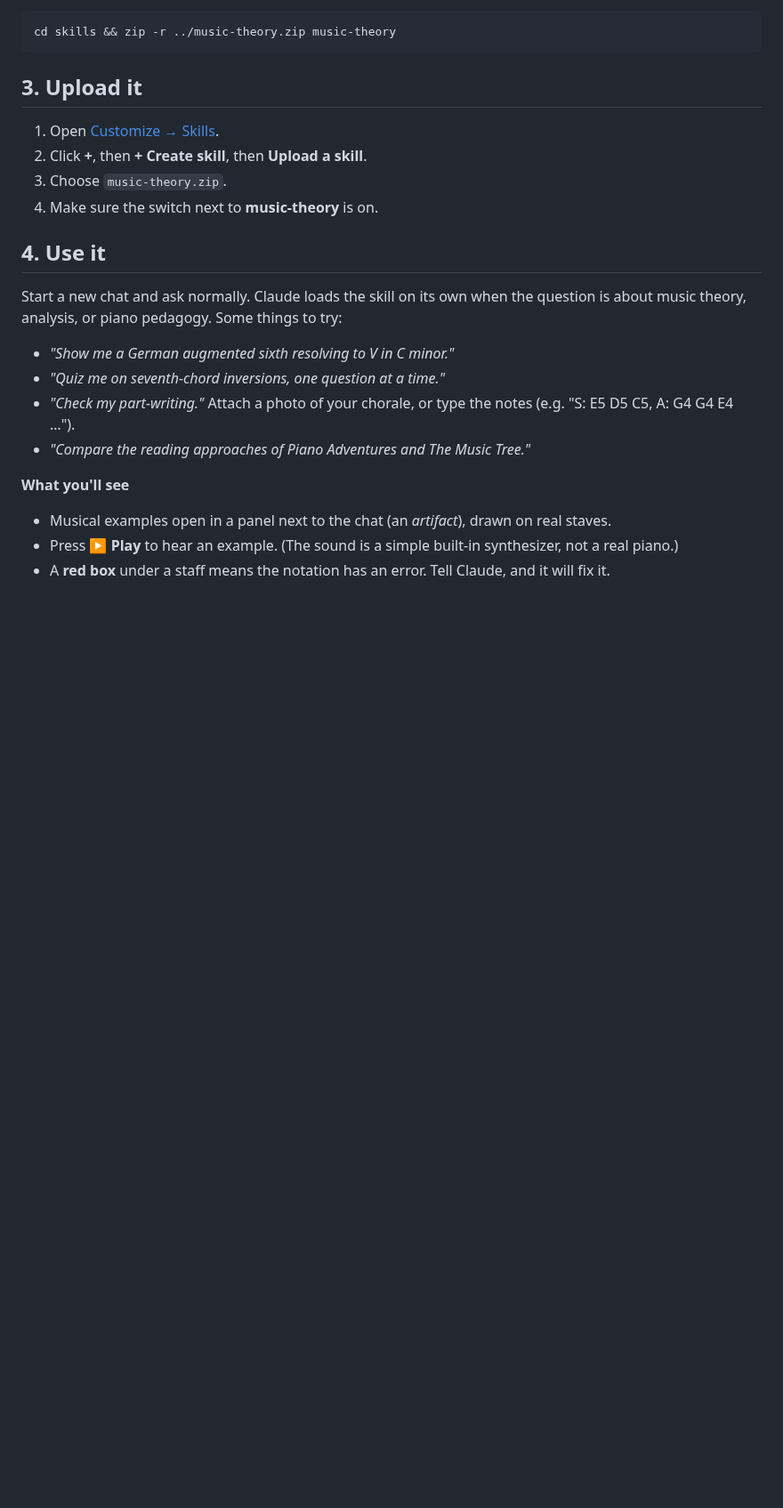
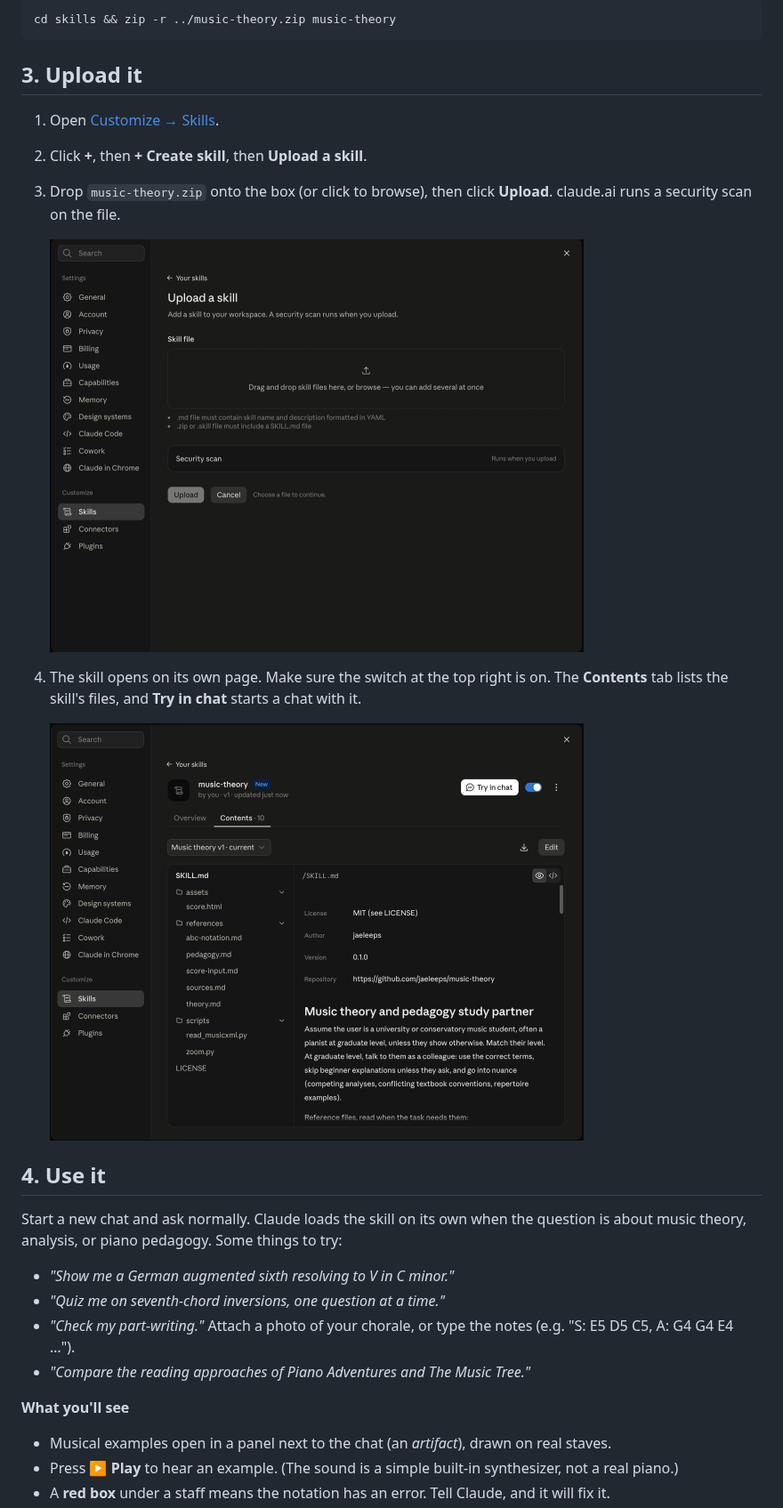
Before and after one commit to jaeleeps/music-theory, a Markdown page: docs/claude-ai.md, the part around the change. Shown at 89% size. Rendered like a GitHub page; pictures changed too: docs/images/claude-ai-installed.png (added), docs/images/claude-ai-upload.png (added); folded sections open; blank space fills up the shorter version.

```diff
--- a/docs/claude-ai.md
+++ b/docs/claude-ai.md
@@ -27,8 +27,13 @@ cd skills && zip -r ../music-theory.zip music-theory
 
 1. Open [Customize → Skills](https://claude.ai/customize/skills).
 2. Click **+**, then **+ Create skill**, then **Upload a skill**.
-3. Choose `music-theory.zip`.
-4. Make sure the switch next to **music-theory** is on.
+3. Drop `music-theory.zip` onto the box (or click to browse), then click **Upload**. claude.ai runs a security scan on the file.
+
+   <img src="images/claude-ai-upload.png" alt="claude.ai Upload a skill dialog, with a drop zone for the skill file and a security scan that runs on upload" width="600">
+
+4. The skill opens on its own page. Make sure the switch at the top right is on. The **Contents** tab lists the skill's files, and **Try in chat** starts a chat with it.
+
+   <img src="images/claude-ai-installed.png" alt="The music-theory skill installed in claude.ai, switched on, with its SKILL.md, references, scripts, and assets listed" width="600">
 
 ## 4. Use it
 
```
Also changed, not shown: README.md (+11 -0 lines).
